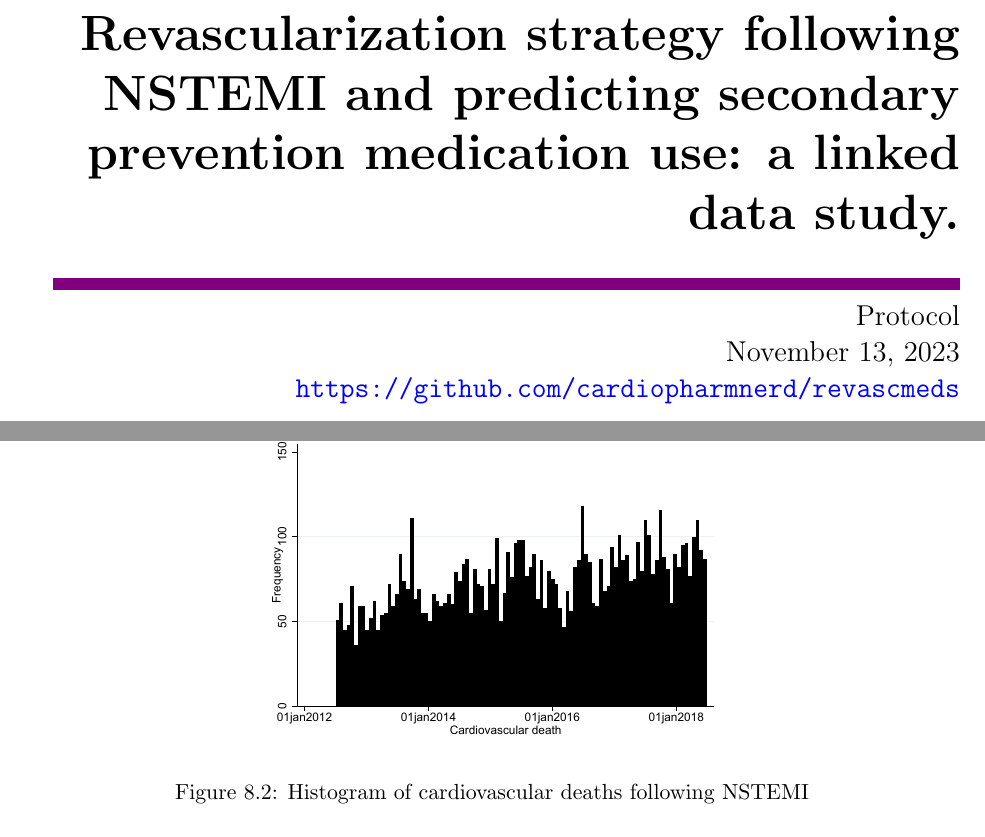
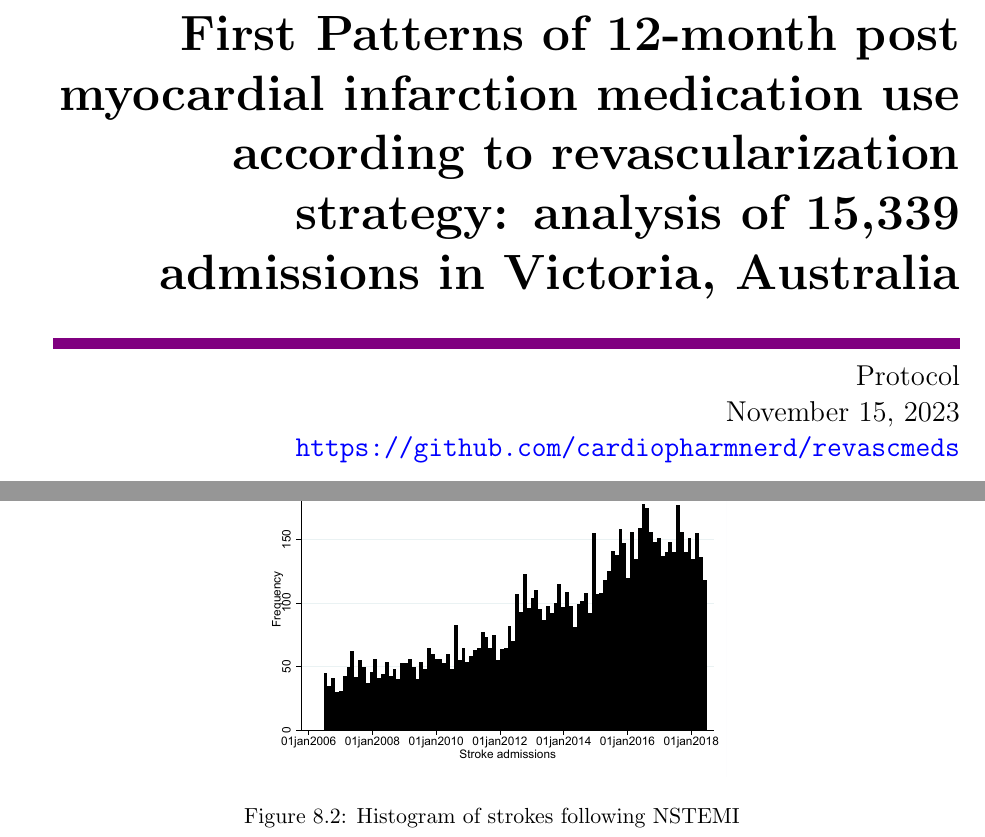
Before and after one commit to cardiopharmnerd/revascmeds, a LaTeX document (revascmeds.tex): two parts of pages 1 and 36 of 64, joined at a grey line, cut at the place of the change. The pictures show the PDF file revascmeds.pdf that the author committed with the source.

Commit message:
Add files via upload

```diff
--- a/revascmeds.tex
+++ b/revascmeds.tex
@@ -24,7 +23,7 @@
 \begin{titlepage}
   \begin{flushright}
         \Huge
-		\textbf{Revascularization strategy following NSTEMI and predicting secondary prevention medication use: a linked data study.}
+		\textbf{First Patterns of 12-month post myocardial infarction medication use according to revascularization strategy: analysis of 15,339 admissions in Victoria, Australia }
 \color{violet}
 \rule{16cm}{2mm} \\
 \Large
@@ -346,9 +345,9 @@ This step involved merging a previous dataset containing the MI cohort from a pr
 \color{black}
 \begin{figure} [h]
 	\centering
-	\includegraphics[width=0.5\textwidth]{hist_cvd.pdf}
-	\caption{Histogram of cardiovascular deaths following NSTEMI}
-	\label{hist_cvd}
+	\includegraphics[width=0.5\textwidth]{hist_strokeadm.pdf}
+	\caption{Histogram of strokes following NSTEMI}
+	\label{stroke_cvd}
 \end{figure}
 \color{violet}
 \begin{stlog}\input{log/26.log.tex}\end{stlog}
```
Also changed, not shown: revascmeds.pdf, revascmeds.tex (1 more changed lines), 1 other file.
